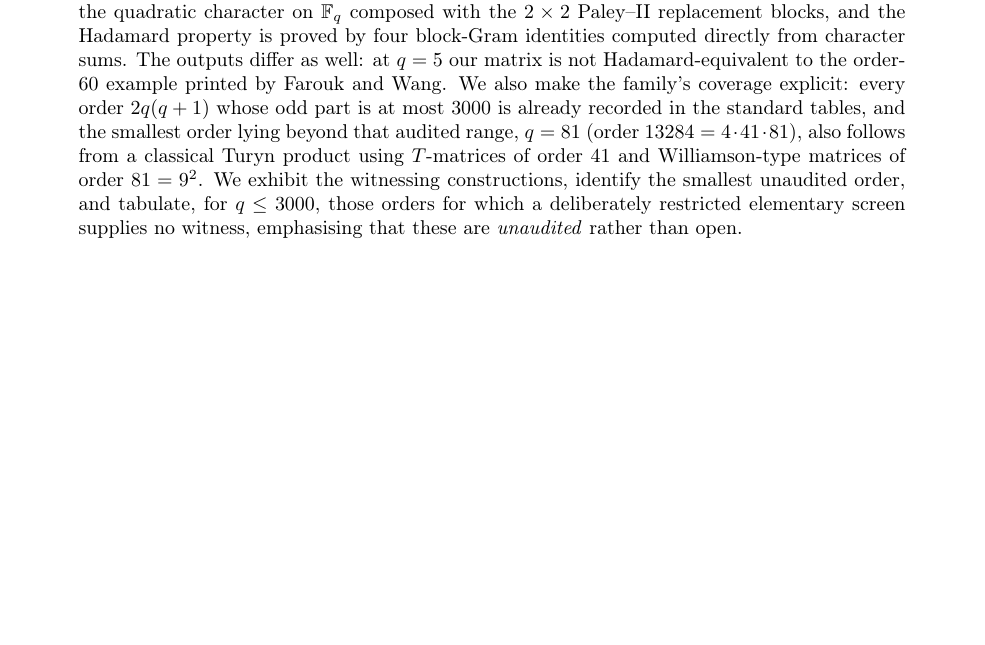
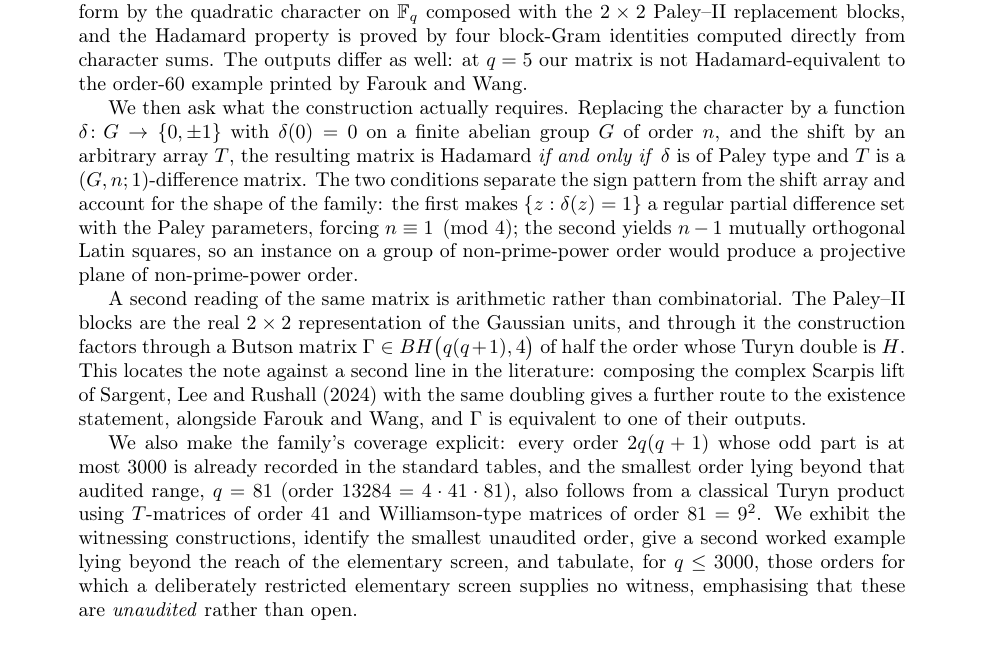
Before and after one commit to jeff-kline/p1mod4, a LaTeX paper (paley_scarpis_p1mod4_v2.tex): part of page 1 of 17, cut so that both start at the same text, the shorter picture padded with empty space. Compiled offline with pdfLaTeX.

Commit message:
Bring the abstract current with the merged body
The merge left the abstract describing a four-section paper. Nothing in
it was false -- the coverage claims in particular were strengthened
rather than contradicted by the new SSA.3 -- but the paper carries three
theorems and three corollaries and the abstract described Theorem 1
only, omitting roughly a third of the body.

Adds two paragraphs:

* the characterisation of SS5 -- replacing the character by a function
  delta on a finite abelian group with delta(0) = 0, and the shift by an
  arbitrary array T, the matrix is Hadamard if and only if delta is of
  Paley type and T is a (G,n;1)-difference matrix -- together with the
  two consequences that explain the shape of the family: the Paley
  parameters force n = 1 (mod 4), and the difference matrix yields n-1
  MOLS, so a non-prime-power group would give a non-prime-power
  projective plane;
* the factorisation of SS6 through a Butson matrix in BH(q(q+1),4) whose
  Turyn double is H.

Also corrects the attribution stance under an abstract-only reading.
The abstract credited the q = 1 (mod 4) case to Farouk and Wang alone;
their 2020 priority is intact, but SS6 records a second route in the
literature -- the complex Scarpis lift of Sargent, Lee and Rushall
composed with the same doubling -- and the abstract now names it and
discloses that Gamma is equivalent to one of their outputs.

The delta(0) = 0 hypothesis is stated explicitly. Its omission was the
one false mathematical statement found during the audit campaign;
restating the definition in a new summary surface without it would have
reintroduced that defect in the paper's most-read paragraph.

Twelve load-bearing claims in the new text were each matched
mechanically against the supporting statement in the body, with zero
mismatches. Compiles with zero errors, zero warnings and zero undefined
references; still 17 pages.

Recorded as Merge Record 002 in AUDIT_LEDGER.md. Two items open there:
the SS1 contribution paragraph carries the identical gap and was left
alone as out of scope, and the abstract is now 534 words, up from ~290,
in four paragraphs where the original was one.

Co-Authored-By: Claude Opus 5 (1M context) <noreply@anthropic.com>

```diff
--- a/paley_scarpis_p1mod4_v2.tex
+++ b/paley_scarpis_p1mod4_v2.tex
@@ -50,7 +50,32 @@ closed form by the quadratic character on \(\F_q\) composed with the
 is proved by four block-Gram identities computed directly from
 character sums.  The outputs differ as well: at \(q=5\) our matrix is
 not Hadamard-equivalent to the order-\(60\) example printed by Farouk
-and Wang.  We also make the family's coverage explicit:
+and Wang.
+
+We then ask what the construction actually requires.  Replacing the
+character by a function \(\delta\colon G\to\{0,\pm1\}\) with
+\(\delta(0)=0\) on a finite abelian group \(G\) of order \(n\), and the
+shift by an arbitrary array \(T\), the resulting matrix is Hadamard
+\emph{if and only if} \(\delta\) is of Paley type and \(T\) is a
+\((G,n;1)\)-difference matrix.  The two conditions separate the sign
+pattern from the shift array and account for the shape of the family:
+the first makes \(\{z:\delta(z)=1\}\) a regular partial difference set
+with the Paley parameters, forcing \(n\equiv1\pmod4\); the second
+yields \(n-1\) mutually orthogonal Latin squares, so an instance on a
+group of non-prime-power order would produce a projective plane of
+non-prime-power order.
+
+A second reading of the same matrix is arithmetic rather than
+combinatorial.  The Paley--II blocks are the real \(2\times2\)
+representation of the Gaussian units, and through it the construction
+factors through a Butson matrix \(\Gamma\in BH\bigl(q(q+1),4\bigr)\) of
+half the order whose Turyn double is \(H\).  This locates the note
+against a second line in the literature: composing the complex Scarpis
+lift of Sargent, Lee and Rushall (2024) with the same doubling gives a
+further route to the existence statement, alongside Farouk and Wang,
+and \(\Gamma\) is equivalent to one of their outputs.
+
+We also make the family's coverage explicit:
 every order \(2q(q+1)\) whose odd part is at most \(3000\) is already
 recorded in the
 standard tables, and the smallest order lying beyond that audited range,
@@ -58,7 +83,8 @@ standard tables, and the smallest order lying beyond that audited range,
 classical Turyn product using \(T\)-matrices of order \(41\) and
 Williamson-type matrices of order \(81=9^{2}\).  We exhibit the
 witnessing constructions, identify the smallest
-unaudited order, and
+unaudited order, give a second worked example lying beyond the reach of
+the elementary screen, and
 tabulate, for \(q\le3000\), those orders for which a deliberately
 restricted elementary screen supplies no witness, emphasising that these
 are \emph{unaudited} rather than open.
```
Also changed, not shown: AUDIT_LEDGER.md (+24 -0 lines), paley_scarpis_p1mod4_v2.pdf.
